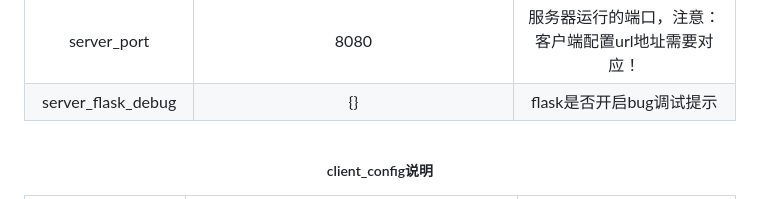
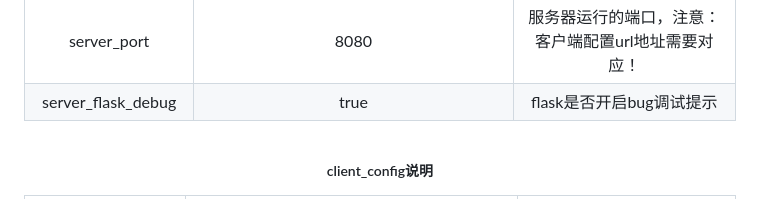
Before and after one commit to jiubanyipeng1/single, a Markdown page: 文件监视系统/README.md, the part around the change printed below. Drawn GitHub-style.

```diff
--- a/文件监视系统/README.md
+++ b/文件监视系统/README.md
@@ -52,7 +52,7 @@ print(Fernet.generate_key().decode('utf-8'))
     </tr>
     <tr align="center">
         <td>server_flask_debug</td>
-        <td>{}</td>
+        <td>true</td>
         <td>flask是否开启bug调试提示</td>
     </tr>
 </table>
```
Also changed, not shown: other parts of 文件监视系统/README.md (+1 -1 lines).
